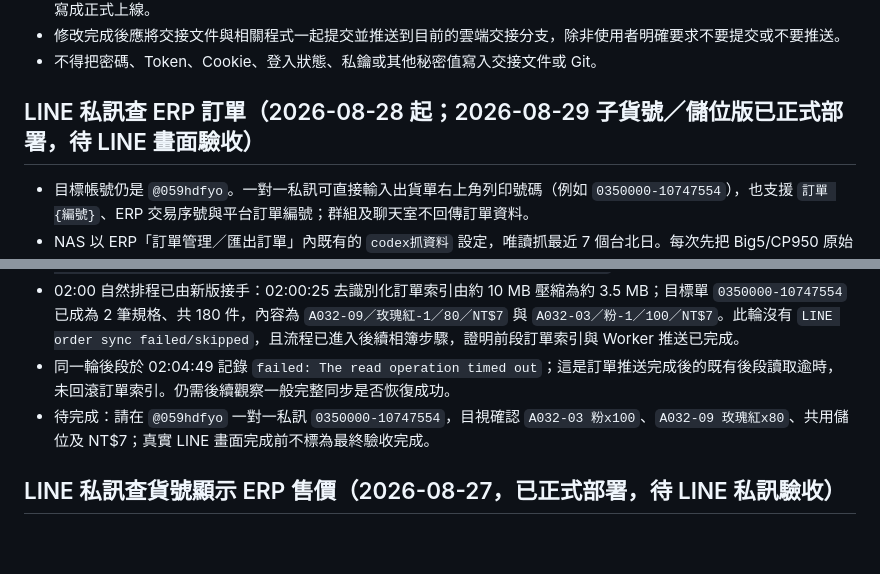
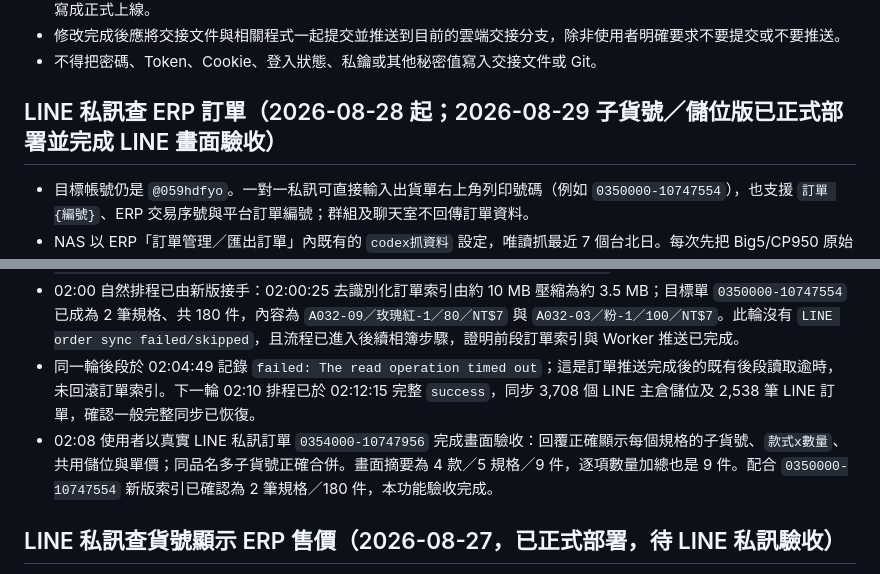
Before and after one commit to jachou123-afk/shopee-video-script-tool, a Markdown page: HANDOFF.md, 2 parts joined by grey strips. Rendered like a GitHub page; blank space fills up the shorter version.

Commit message:
docs: 完成 LINE 訂單畫面驗收

```diff
--- a/HANDOFF.md
+++ b/HANDOFF.md
@@ -24,7 +24,7 @@ git pull --ff-only origin agent/line-schedule-handoff
 - 修改完成後應將交接文件與相關程式一起提交並推送到目前的雲端交接分支，除非使用者明確要求不要提交或不要推送。
 - 不得把密碼、Token、Cookie、登入狀態、私鑰或其他秘密值寫入交接文件或 Git。
 
-## LINE 私訊查 ERP 訂單（2026-08-28 起；2026-08-29 子貨號／儲位版已正式部署，待 LINE 畫面驗收）
+## LINE 私訊查 ERP 訂單（2026-08-28 起；2026-08-29 子貨號／儲位版已正式部署並完成 LINE 畫面驗收）
 
 - 目標帳號仍是 `@059hdfyo`。一對一私訊可直接輸入出貨單右上角列印號碼（例如 `0350000-10747554`），也支援 `訂單 {編號}`、ERP 交易序號與平台訂單編號；群組及聊天室不回傳訂單資料。
 - NAS 以 ERP「訂單管理／匯出訂單」內既有的 `codex抓資料` 設定，唯讀抓最近 7 個台北日。每次先把 Big5/CP950 原始 CSV 與 SHA-256 manifest 保存到 NAS 私有設定區，再解析；去識別化訂單索引累積保留 90 天，原始匯出保留 30 天。
@@ -48,8 +48,8 @@ git pull --ff-only origin agent/line-schedule-handoff
 - Worker 來源 commit `49cda26a2e647bdfff51abdd0d4cee27ff499509` 已推送 `agent/line-schedule-handoff`，Cloudflare Worker version `6be578f0-6639-4da4-8e74-8fccbbc508a0` 已正式部署。NAS 來源 commit `3d4b468a215205c84833ab687afbb066917912f0` 已推送 `profit-analysis-cloud/main`。
 - NAS 正式 `/volume1/docker/erp-sync/erp_sync.py` 為 97,627 Bytes，DSM MD5 `51047B36FC139883BCE7B3D39DBC8AF2` 與本機相同；本機 SHA-256 為 `F87A4A2C825DEF77EA28CAB651815FD91D88570A2BEB3A870C382E3CC243DE0A`。上傳前備份為 `/volume1/docker/erp-sync/backups/erp_sync.py.before-line-order-sku-location-20260829-012834`；容器未停止或重建。
 - 02:00 自然排程已由新版接手：02:00:25 去識別化訂單索引由約 10 MB 壓縮為約 3.5 MB；目標單 `0350000-10747554` 已成為 2 筆規格、共 180 件，內容為 `A032-09／玫瑰紅-1／80／NT$7` 與 `A032-03／粉-1／100／NT$7`。此輪沒有 `LINE order sync failed/skipped`，且流程已進入後續相簿步驟，證明前段訂單索引與 Worker 推送已完成。
-- 同一輪後段於 02:04:49 記錄 `failed: The read operation timed out`；這是訂單推送完成後的既有後段讀取逾時，未回滾訂單索引。仍需後續觀察一般完整同步是否恢復成功。
-- 待完成：請在 `@059hdfyo` 一對一私訊 `0350000-10747554`，目視確認 `A032-03 粉x100`、`A032-09 玫瑰紅x80`、共用儲位及 NT$7；真實 LINE 畫面完成前不標為最終驗收完成。
+- 同一輪後段於 02:04:49 記錄 `failed: The read operation timed out`；這是訂單推送完成後的既有後段讀取逾時，未回滾訂單索引。下一輪 02:10 排程已於 02:12:15 完整 `success`，同步 3,708 個 LINE 主倉儲位及 2,538 筆 LINE 訂單，確認一般完整同步已恢復。
+- 02:08 使用者以真實 LINE 私訊訂單 `0354000-10747956` 完成畫面驗收：回覆正確顯示每個規格的子貨號、`款式x數量`、共用儲位與單價；同品名多子貨號正確合併。畫面摘要為 4 款／5 規格／9 件，逐項數量加總也是 9 件。配合 `0350000-10747554` 新版索引已確認為 2 筆規格／180 件，本功能驗收完成。
 
 ## LINE 私訊查貨號顯示 ERP 售價（2026-08-27，已正式部署，待 LINE 私訊驗收）
 
```
